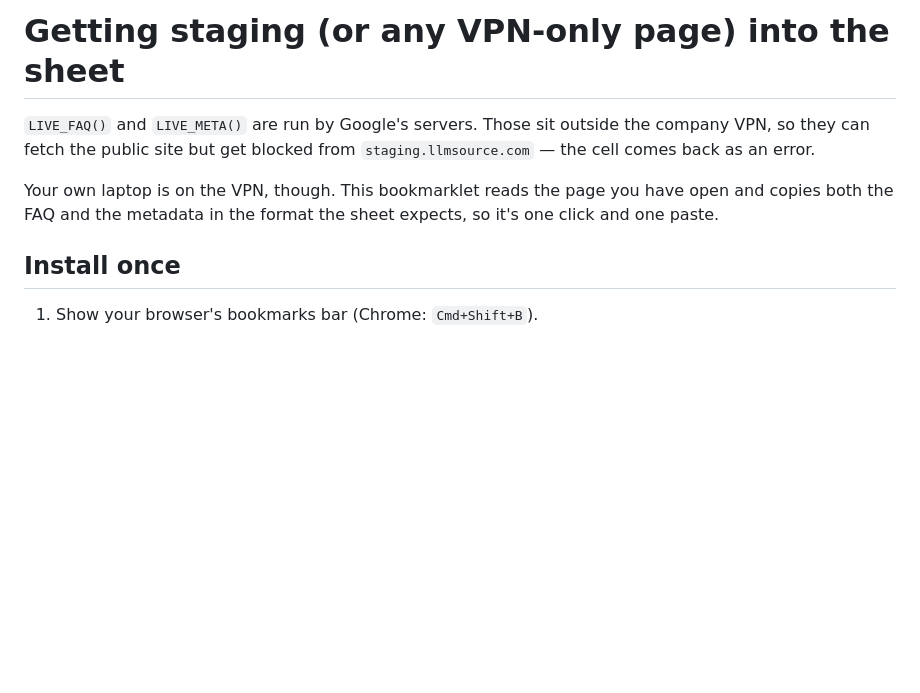
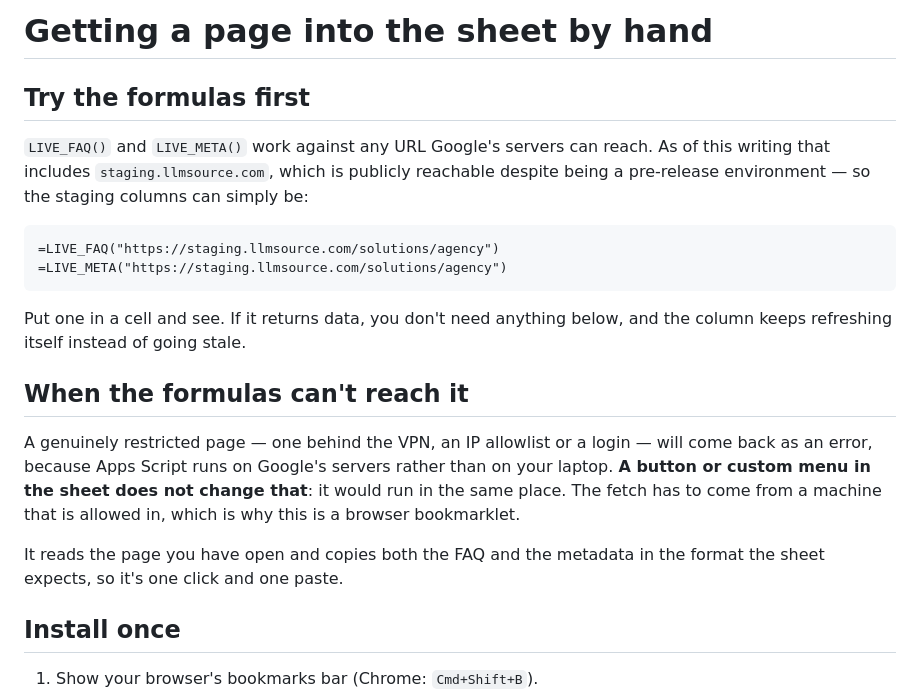
Before and after one commit to wengfaileong-tdcx/schema-tracker, a Markdown page: sheet-scripts/grab-staging.md, the part around the change. Rendered like a GitHub page; blank space fills up the shorter version.

Commit message:
Correct the staging doc: the formulas can reach staging
The doc asserted that Google's servers are blocked from
staging.llmsource.com. Fetching it from outside the company VPN
returns the full page, so that is wrong — the staging columns can use
=LIVE_FAQ()/=LIVE_META() like the live ones, and keep refreshing
instead of going stale.

Reframed the bookmarklet as the fallback for a page the formulas
genuinely cannot reach, and noted that a button or custom menu in the
sheet would not help there, since Apps Script runs on Google's
servers either way.

Co-Authored-By: Claude Opus 5 (1M context) <noreply@anthropic.com>

````diff
--- a/sheet-scripts/grab-staging.md
+++ b/sheet-scripts/grab-staging.md
@@ -1,12 +1,30 @@
-# Getting staging (or any VPN-only page) into the sheet
+# Getting a page into the sheet by hand
 
-`LIVE_FAQ()` and `LIVE_META()` are run by Google's servers. Those sit outside
-the company VPN, so they can fetch the public site but get blocked from
-`staging.llmsource.com` — the cell comes back as an error.
+## Try the formulas first
 
-Your own laptop is on the VPN, though. This bookmarklet reads the page you
-have open and copies both the FAQ and the metadata in the format the sheet
-expects, so it's one click and one paste.
+`LIVE_FAQ()` and `LIVE_META()` work against any URL Google's servers can
+reach. As of this writing that includes `staging.llmsource.com`, which is
+publicly reachable despite being a pre-release environment — so the staging
+columns can simply be:
+
+```
+=LIVE_FAQ("https://staging.llmsource.com/solutions/agency")
+=LIVE_META("https://staging.llmsource.com/solutions/agency")
+```
+
+Put one in a cell and see. If it returns data, you don't need anything below,
+and the column keeps refreshing itself instead of going stale.
+
+## When the formulas can't reach it
+
+A genuinely restricted page — one behind the VPN, an IP allowlist or a login —
+will come back as an error, because Apps Script runs on Google's servers
+rather than on your laptop. **A button or custom menu in the sheet does not
+change that**: it would run in the same place. The fetch has to come from a
+machine that is allowed in, which is why this is a browser bookmarklet.
+
+It reads the page you have open and copies both the FAQ and the metadata in
+the format the sheet expects, so it's one click and one paste.
 
 ## Install once
 
````
